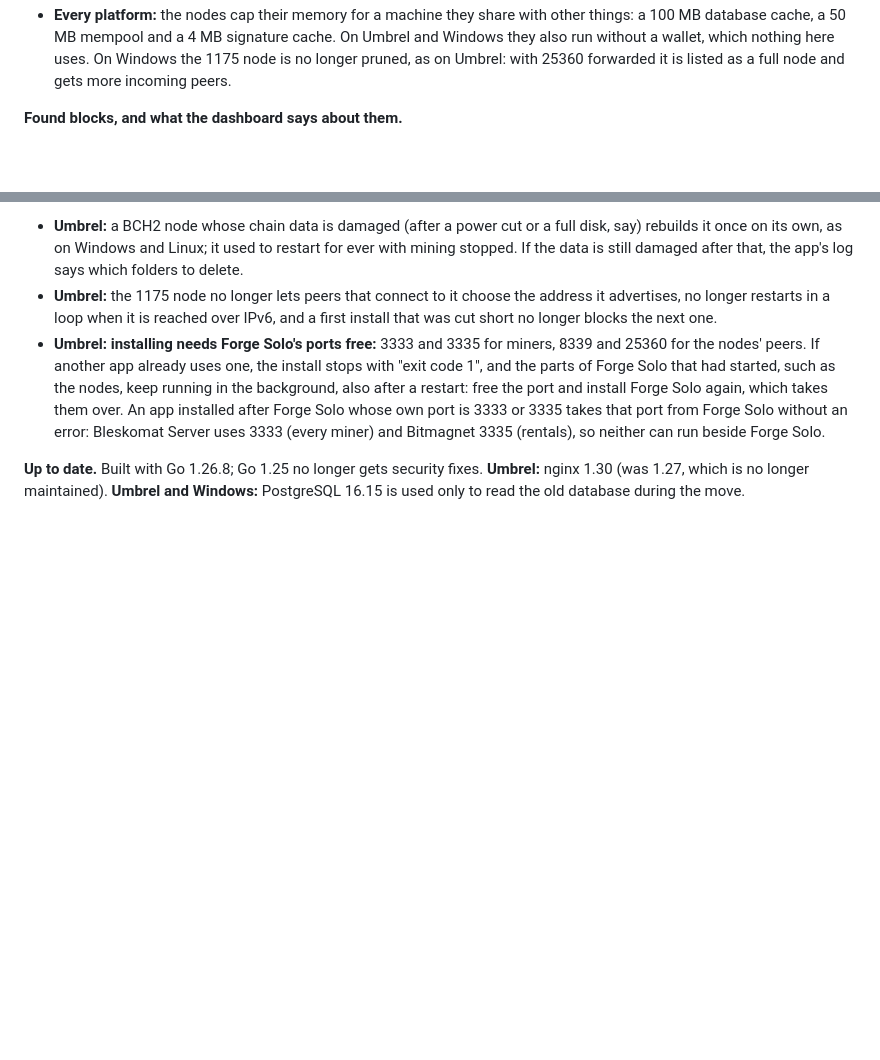
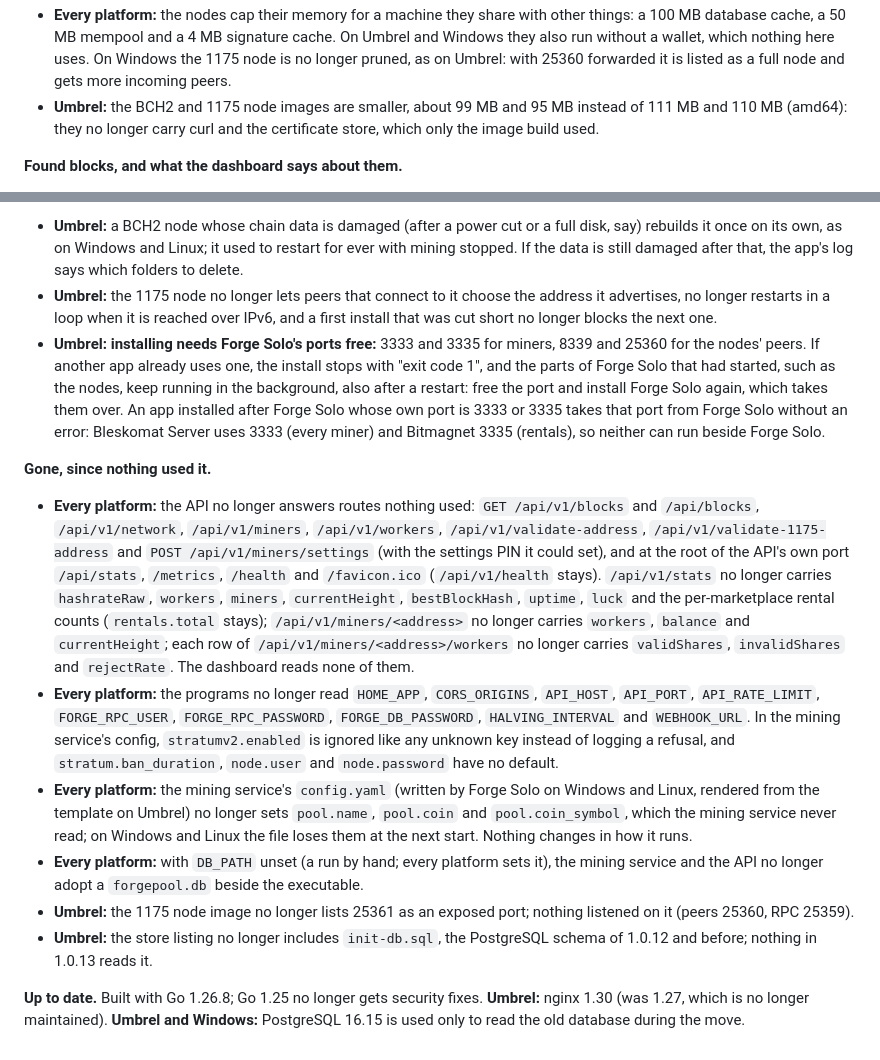
Before and after one commit to BitcoincashII/forge-solo, a Markdown page: RELEASE_NOTES.md, 2 parts joined by grey strips. Rendered like a GitHub page; blank space fills up the shorter version.

Commit message:
Release notes: the routes, variables, config keys and files nothing used are gone
The 1.0.13 notes say what this release no longer carries: the API routes and answer fields
the dashboard never read, the environment variables the programs no longer read, the
config keys the mining service never read, the forgepool.db fallback, the 1175 image's
unused port and the store's init-db.sql; and that the node images are smaller without curl
and the certificate store.

```diff
--- a/RELEASE_NOTES.md
+++ b/RELEASE_NOTES.md
@@ -74,6 +74,9 @@ and [packaging/linux/RELEASE_NOTES.md](packaging/linux/RELEASE_NOTES.md).
   100 MB database cache, a 50 MB mempool and a 4 MB signature cache. On Umbrel and Windows they also
   run without a wallet, which nothing here uses. On Windows the 1175 node is no longer pruned, as on
   Umbrel: with 25360 forwarded it is listed as a full node and gets more incoming peers.
+- **Umbrel:** the BCH2 and 1175 node images are smaller, about 99 MB and 95 MB instead of 111 MB
+  and 110 MB (amd64): they no longer carry curl and the certificate store, which only the image
+  build used.
 
 **Found blocks, and what the dashboard says about them.**
 - **Every platform:** a block found while the node is restarting or too busy to answer is kept
@@ -448,6 +451,32 @@ and [packaging/linux/RELEASE_NOTES.md](packaging/linux/RELEASE_NOTES.md).
   an error: Bleskomat Server uses 3333 (every miner) and Bitmagnet 3335 (rentals), so neither can run
   beside Forge Solo.
 
+**Gone, since nothing used it.**
+- **Every platform:** the API no longer answers routes nothing used: `GET /api/v1/blocks` and
+  `/api/blocks`, `/api/v1/network`, `/api/v1/miners`, `/api/v1/workers`, `/api/v1/validate-address`,
+  `/api/v1/validate-1175-address` and `POST /api/v1/miners/settings` (with the settings PIN it could
+  set), and at the root of the API's own port `/api/stats`, `/metrics`, `/health` and `/favicon.ico`
+  (`/api/v1/health` stays). `/api/v1/stats` no longer carries `hashrateRaw`, `workers`, `miners`,
+  `currentHeight`, `bestBlockHash`, `uptime`, `luck` and the per-marketplace rental counts
+  (`rentals.total` stays); `/api/v1/miners/<address>` no longer carries `workers`, `balance` and
+  `currentHeight`; each row of `/api/v1/miners/<address>/workers` no longer carries `validShares`,
+  `invalidShares` and `rejectRate`. The dashboard reads none of them.
+- **Every platform:** the programs no longer read `HOME_APP`, `CORS_ORIGINS`, `API_HOST`, `API_PORT`,
+  `API_RATE_LIMIT`, `FORGE_RPC_USER`, `FORGE_RPC_PASSWORD`, `FORGE_DB_PASSWORD`, `HALVING_INTERVAL`
+  and `WEBHOOK_URL`. In the mining service's config, `stratumv2.enabled` is ignored like any unknown
+  key instead of logging a refusal, and `stratum.ban_duration`, `node.user` and `node.password` have
+  no default.
+- **Every platform:** the mining service's `config.yaml` (written by Forge Solo on Windows and Linux,
+  rendered from the template on Umbrel) no longer sets `pool.name`, `pool.coin` and
+  `pool.coin_symbol`, which the mining service never read; on Windows and Linux the file loses them
+  at the next start. Nothing changes in how it runs.
+- **Every platform:** with `DB_PATH` unset (a run by hand; every platform sets it), the mining
+  service and the API no longer adopt a `forgepool.db` beside the executable.
+- **Umbrel:** the 1175 node image no longer lists 25361 as an exposed port; nothing listened on it
+  (peers 25360, RPC 25359).
+- **Umbrel:** the store listing no longer includes `init-db.sql`, the PostgreSQL schema of 1.0.12 and
+  before; nothing in 1.0.13 reads it.
+
 **Up to date.** Built with Go 1.26.8; Go 1.25 no longer gets security fixes. **Umbrel:** nginx 1.30
 (was 1.27, which is no longer maintained). **Umbrel and Windows:** PostgreSQL 16.15 is used only to
 read the old database during the move.
```
